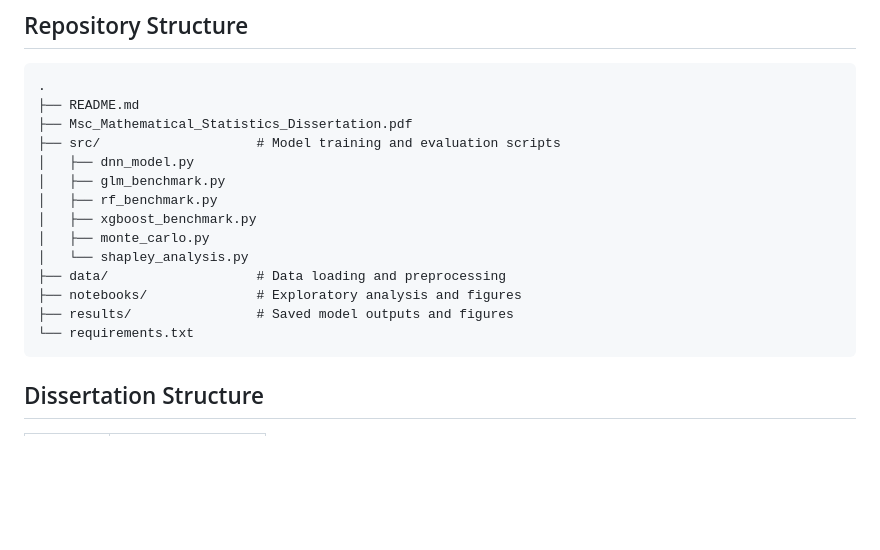
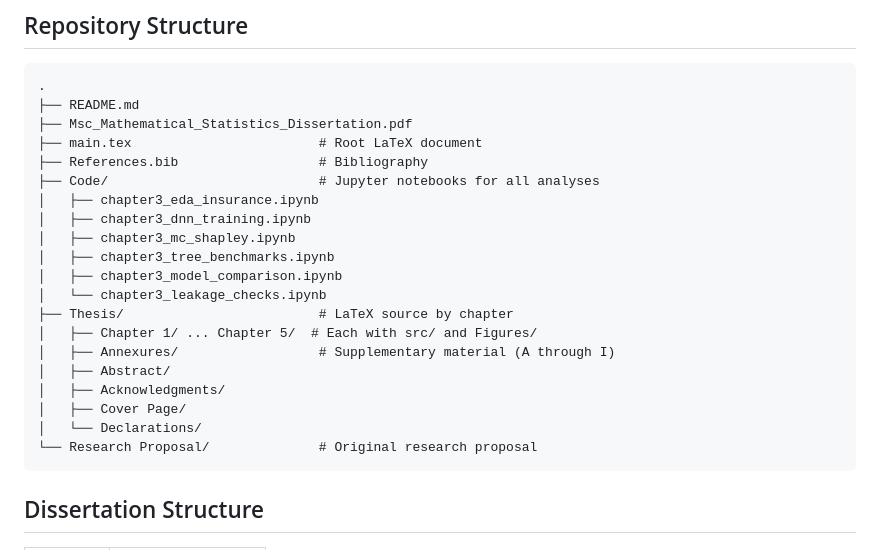
Before and after one commit to thabangTheActuaryCoder/Msc-Mathematical-Statistics-Dissertation, a Markdown page: README.md, the part around the change. GitHub-like rendering; blank space fills up the shorter version.

Commit message:
Update README to reflect actual repo structure

````diff
--- a/README.md
+++ b/README.md
@@ -36,17 +36,23 @@ This dissertation develops a three-stage statistical framework for health insura
 .
 ├── README.md
 ├── Msc_Mathematical_Statistics_Dissertation.pdf
-├── src/                    # Model training and evaluation scripts
-│   ├── dnn_model.py
-│   ├── glm_benchmark.py
-│   ├── rf_benchmark.py
-│   ├── xgboost_benchmark.py
-│   ├── monte_carlo.py
-│   └── shapley_analysis.py
-├── data/                   # Data loading and preprocessing
-├── notebooks/              # Exploratory analysis and figures
-├── results/                # Saved model outputs and figures
-└── requirements.txt
+├── main.tex                        # Root LaTeX document
+├── References.bib                  # Bibliography
+├── Code/                           # Jupyter notebooks for all analyses
+│   ├── chapter3_eda_insurance.ipynb
+│   ├── chapter3_dnn_training.ipynb
+│   ├── chapter3_mc_shapley.ipynb
+│   ├── chapter3_tree_benchmarks.ipynb
+│   ├── chapter3_model_comparison.ipynb
+│   └── chapter3_leakage_checks.ipynb
+├── Thesis/                         # LaTeX source by chapter
+│   ├── Chapter 1/ ... Chapter 5/  # Each with src/ and Figures/
+│   ├── Annexures/                  # Supplementary material (A through I)
+│   ├── Abstract/
+│   ├── Acknowledgments/
+│   ├── Cover Page/
+│   └── Declarations/
+└── Research Proposal/              # Original research proposal
 ```
 
 ## Dissertation Structure
````
